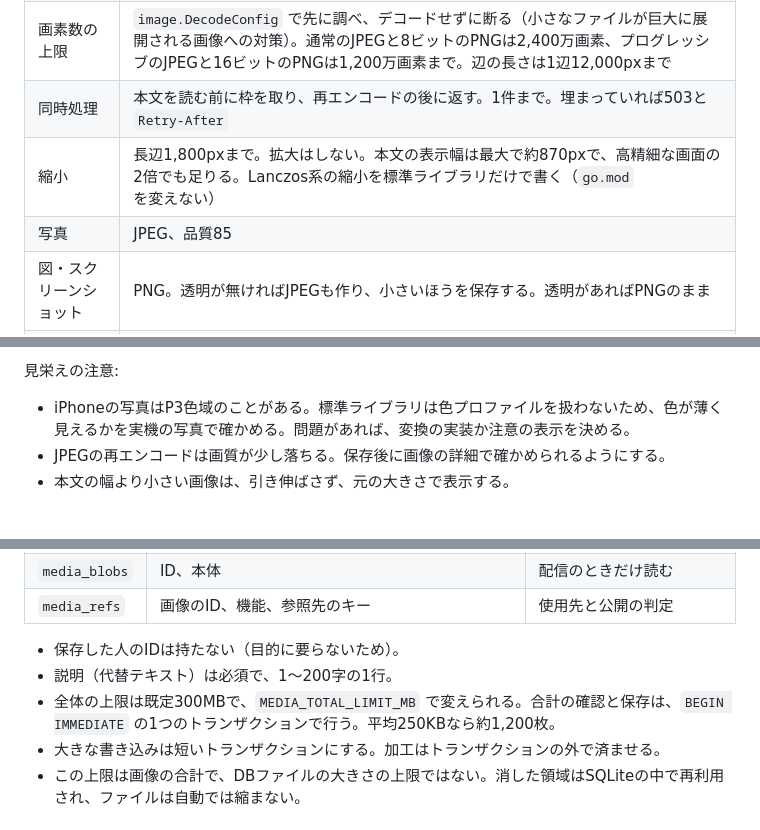
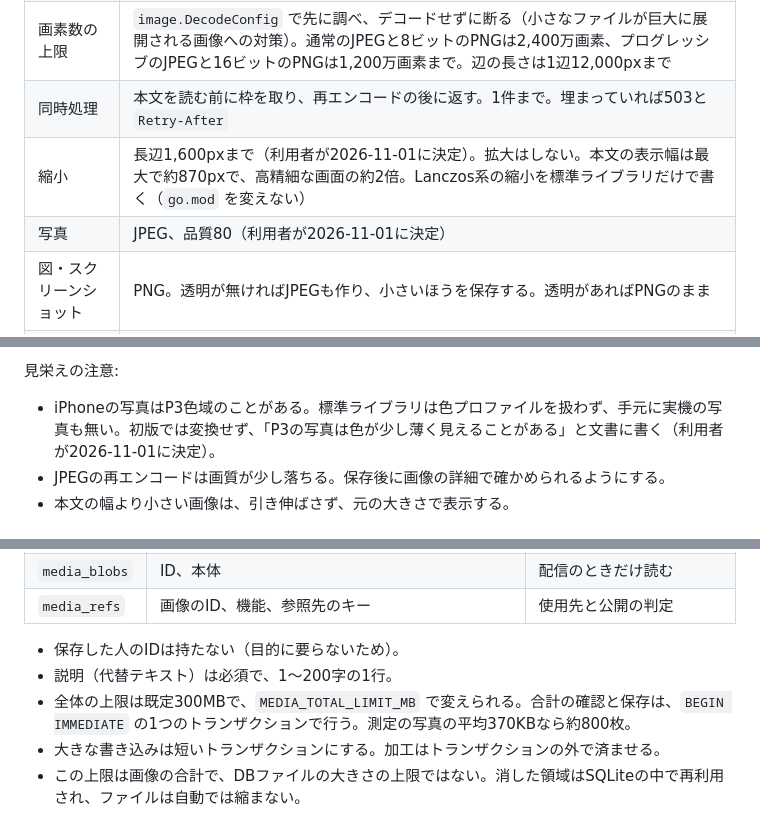
Before and after one commit to hideshi/minimal-web-kit, a Markdown page: docs/plans/media-plan.md, 3 parts joined by grey strips. Drawn GitHub-style.

```diff
--- a/docs/plans/media-plan.md
+++ b/docs/plans/media-plan.md
@@ -91,8 +91,8 @@
 | 入力の上限 | 14節の決定1。超えたら理由を示して断る |
 | 画素数の上限 | `image.DecodeConfig` で先に調べ、デコードせずに断る（小さなファイルが巨大に展開される画像への対策）。通常のJPEGと8ビットのPNGは2,400万画素、プログレッシブのJPEGと16ビットのPNGは1,200万画素まで。辺の長さは1辺12,000pxまで |
 | 同時処理 | 本文を読む前に枠を取り、再エンコードの後に返す。1件まで。埋まっていれば503と `Retry-After` |
-| 縮小 | 長辺1,800pxまで。拡大はしない。本文の表示幅は最大で約870pxで、高精細な画面の2倍でも足りる。Lanczos系の縮小を標準ライブラリだけで書く（`go.mod` を変えない） |
-| 写真 | JPEG、品質85 |
+| 縮小 | 長辺1,600pxまで（利用者が2026-11-01に決定）。拡大はしない。本文の表示幅は最大で約870pxで、高精細な画面の約2倍。Lanczos系の縮小を標準ライブラリだけで書く（`go.mod` を変えない） |
+| 写真 | JPEG、品質80（利用者が2026-11-01に決定） |
 | 図・スクリーンショット | PNG。透明が無ければJPEGも作り、小さいほうを保存する。透明があればPNGのまま |
 | 向き | JPEGのEXIFの向きを読み、画素を回転してから保存する。読むのは向きだけで、走査する長さとオフセットを制限し、書式の外れた値は無視する。ファズの対象にする |
 | 落とす情報 | 再エンコードでEXIF全体を落とす。撮影位置を保存しない |
@@ -111,7 +111,7 @@
 
 見栄えの注意:
 
-- iPhoneの写真はP3色域のことがある。標準ライブラリは色プロファイルを扱わないため、色が薄く見えるかを実機の写真で確かめる。問題があれば、変換の実装か注意の表示を決める。
+- iPhoneの写真はP3色域のことがある。標準ライブラリは色プロファイルを扱わず、手元に実機の写真も無い。初版では変換せず、「P3の写真は色が少し薄く見えることがある」と文書に書く（利用者が2026-11-01に決定）。
 - JPEGの再エンコードは画質が少し落ちる。保存後に画像の詳細で確かめられるようにする。
 - 本文の幅より小さい画像は、引き伸ばさず、元の大きさで表示する。
 
@@ -125,7 +125,7 @@
 
 - 保存した人のIDは持たない（目的に要らないため）。
 - 説明（代替テキスト）は必須で、1〜200字の1行。
-- 全体の上限は既定300MBで、`MEDIA_TOTAL_LIMIT_MB` で変えられる。合計の確認と保存は、`BEGIN IMMEDIATE` の1つのトランザクションで行う。平均250KBなら約1,200枚。
+- 全体の上限は既定300MBで、`MEDIA_TOTAL_LIMIT_MB` で変えられる。合計の確認と保存は、`BEGIN IMMEDIATE` の1つのトランザクションで行う。測定の写真の平均370KBなら約800枚。
 - 大きな書き込みは短いトランザクションにする。加工はトランザクションの外で済ませる。
 - この上限は画像の合計で、DBファイルの大きさの上限ではない。消した領域はSQLiteの中で再利用され、ファイルは自動では縮まない。
 
```
Also changed, not shown: other parts of docs/plans/media-plan.md (+60 -0 lines), docs/experiments/media-image-processing.md (+3 -1 lines).
